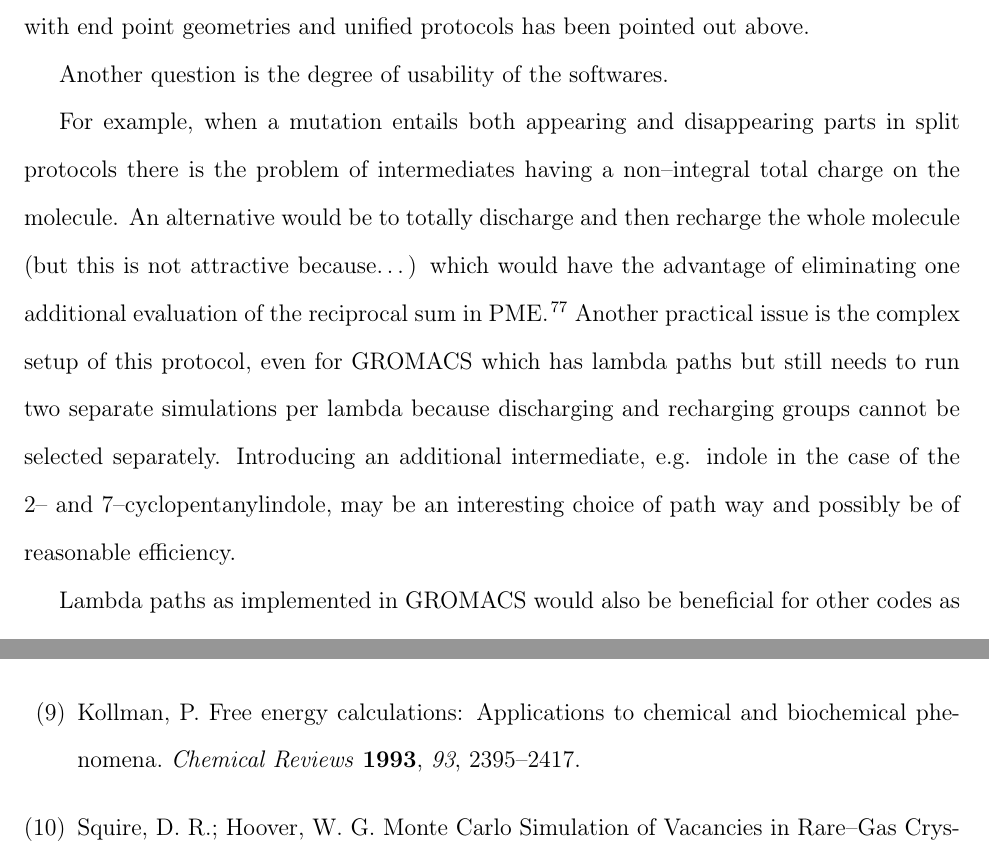
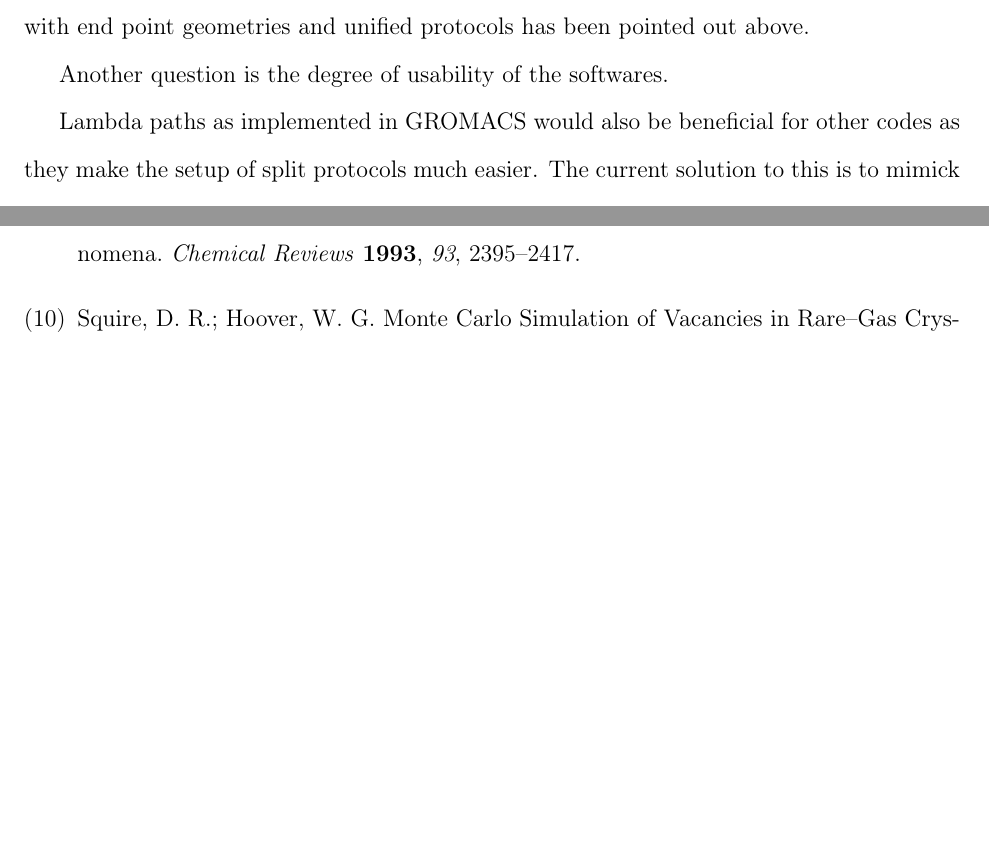
Before and after one commit to MobleyLab/relative-solvation-paper, a LaTeX paper (reprod.tex): two parts of pages 32 and 35 of 45, joined at a grey line, cut so that both start at the same text, the shorter picture padded with empty space. Compiled offline with pdfLaTeX; a LaTeX package or settings file that is missing is left out.

Commit message:
forgot to comment out a paragraph

```diff
--- a/reprod.tex
+++ b/reprod.tex
@@ -1479,19 +1479,19 @@ software.  CHARMM has issues with constraints and the PSSP softcores, and the PE
 
 Another question is the degree of usability of the softwares.
 
- For example,
-when a mutation entails both appearing and disappearing parts in split
-protocols there is the problem of intermediates having a non--integral total
-charge on the molecule.  An alternative would be to totally discharge and then
-recharge the whole molecule (but this is not attractive because\ldots) which
-would have the advantage of eliminating one additional evaluation of the
-reciprocal sum in PME~\cite{doi:10.1021/ct400340s}.  Another practical issue is
-the complex setup of this protocol, even for GROMACS which has lambda paths but
-still needs to run two separate simulations per lambda because discharging and
-recharging groups cannot be selected separately.  Introducing an additional
-intermediate, e.g. indole in the case of the 2-- and 7--cyclopentanylindole,
-may be an interesting choice of path way and possibly be of reasonable
-efficiency.  % HHL: pure speculation without %merit :-)
+% For example,
+%when a mutation entails both appearing and disappearing parts in split
+%protocols there is the problem of intermediates having a non--integral total
+%charge on the molecule.  An alternative would be to totally discharge and then
+%recharge the whole molecule (but this is not attractive because\ldots) which
+%would have the advantage of eliminating one additional evaluation of the
+%reciprocal sum in PME~\cite{doi:10.1021/ct400340s}.  Another practical issue is
+%the complex setup of this protocol, even for GROMACS which has lambda paths but
+%still needs to run two separate simulations per lambda because discharging and
+%recharging groups cannot be selected separately.  Introducing an additional
+%intermediate, e.g. indole in the case of the 2-- and 7--cyclopentanylindole,
+%may be an interesting choice of path way and possibly be of reasonable
+%efficiency.  % HHL: pure speculation without %merit :-)
 %JM suggests removing above paragraph, a bit long and speculative
 
 Lambda paths as implemented in GROMACS would also be beneficial for other codes as they make the setup of split protocols much easier.  The current solution to
```
